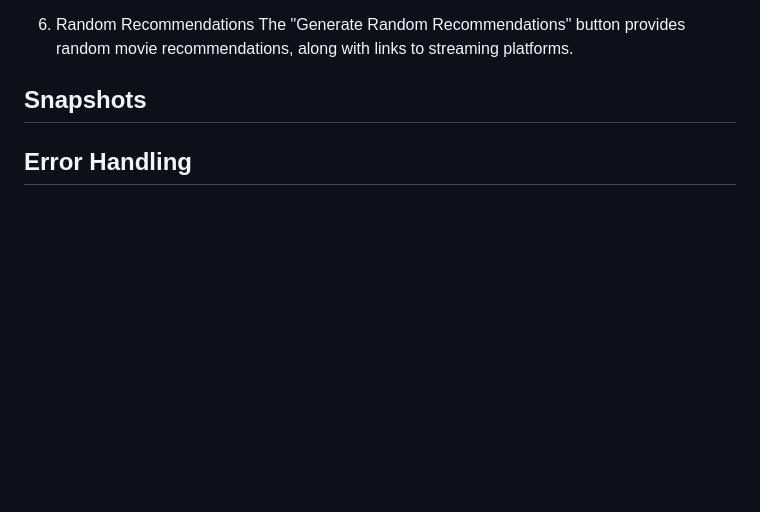
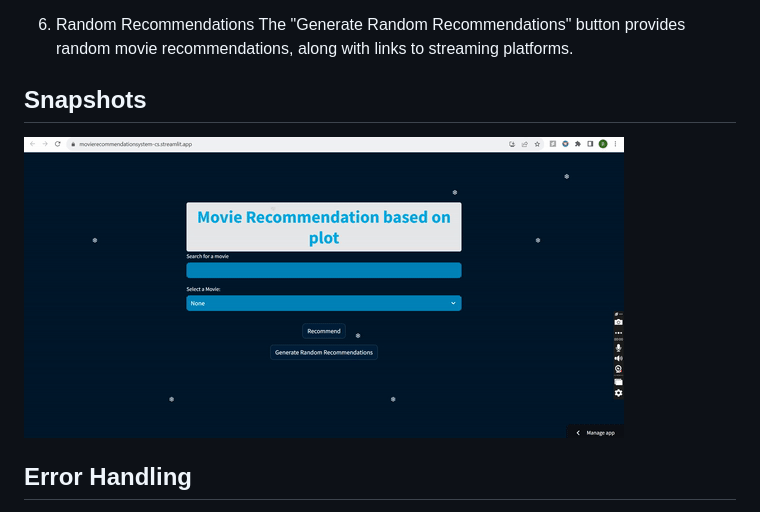
Before and after one commit to BhushanShelke3739/Movie_Recommendation_System, a Markdown page: README.md, the part around the change. Rendered like a GitHub page; blank space fills up the shorter version.

```diff
--- a/README.md
+++ b/README.md
@@ -38,7 +38,7 @@ The "Generate Random Recommendations" button provides random movie recommendatio
 
 ## Snapshots
 
-
+![](https://github.com/BhushanShelke3739/Movie_Recommendation_System/blob/master/down.gif)
 
 ## Error Handling
 The code includes error handling to manage KeyError and MemoryError exceptions that may occur during recommendation generation.
```
